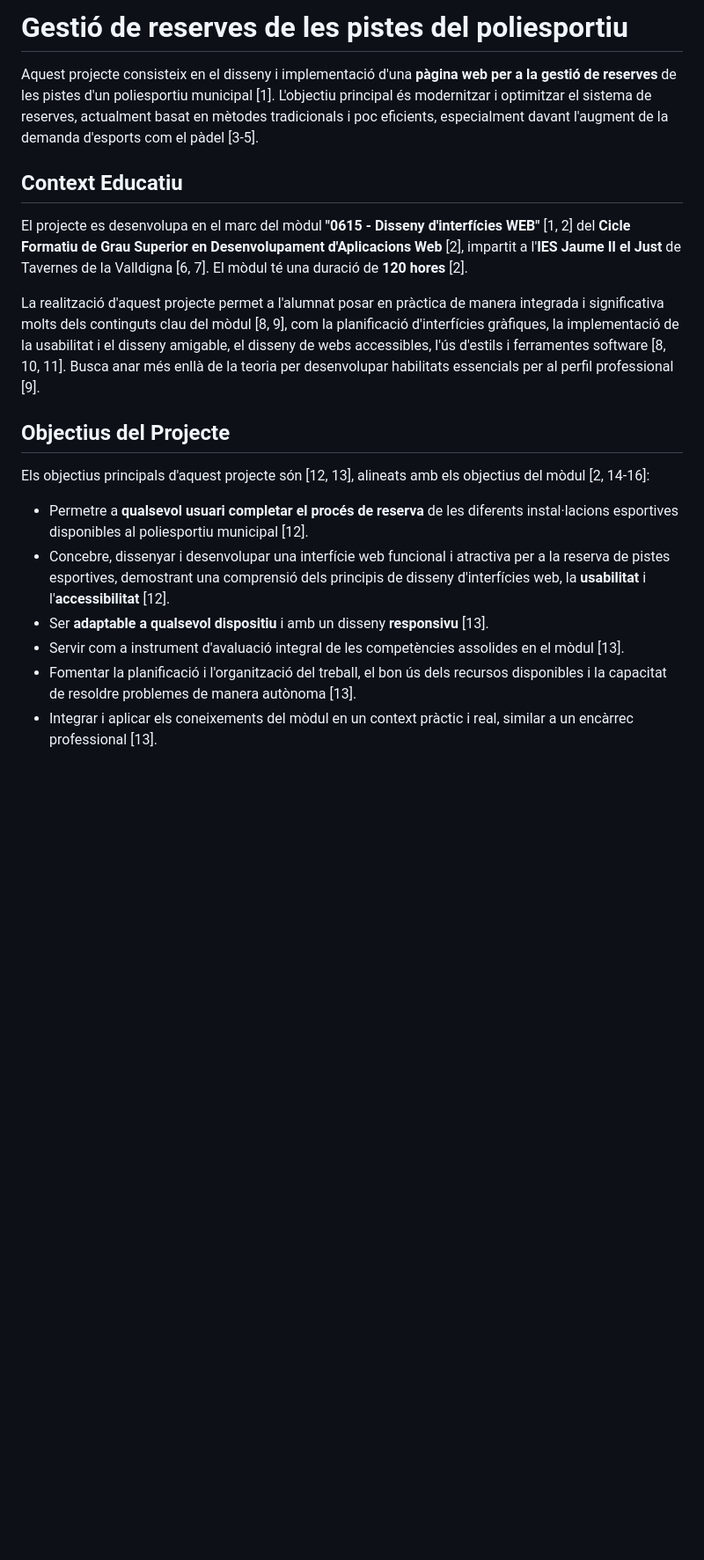
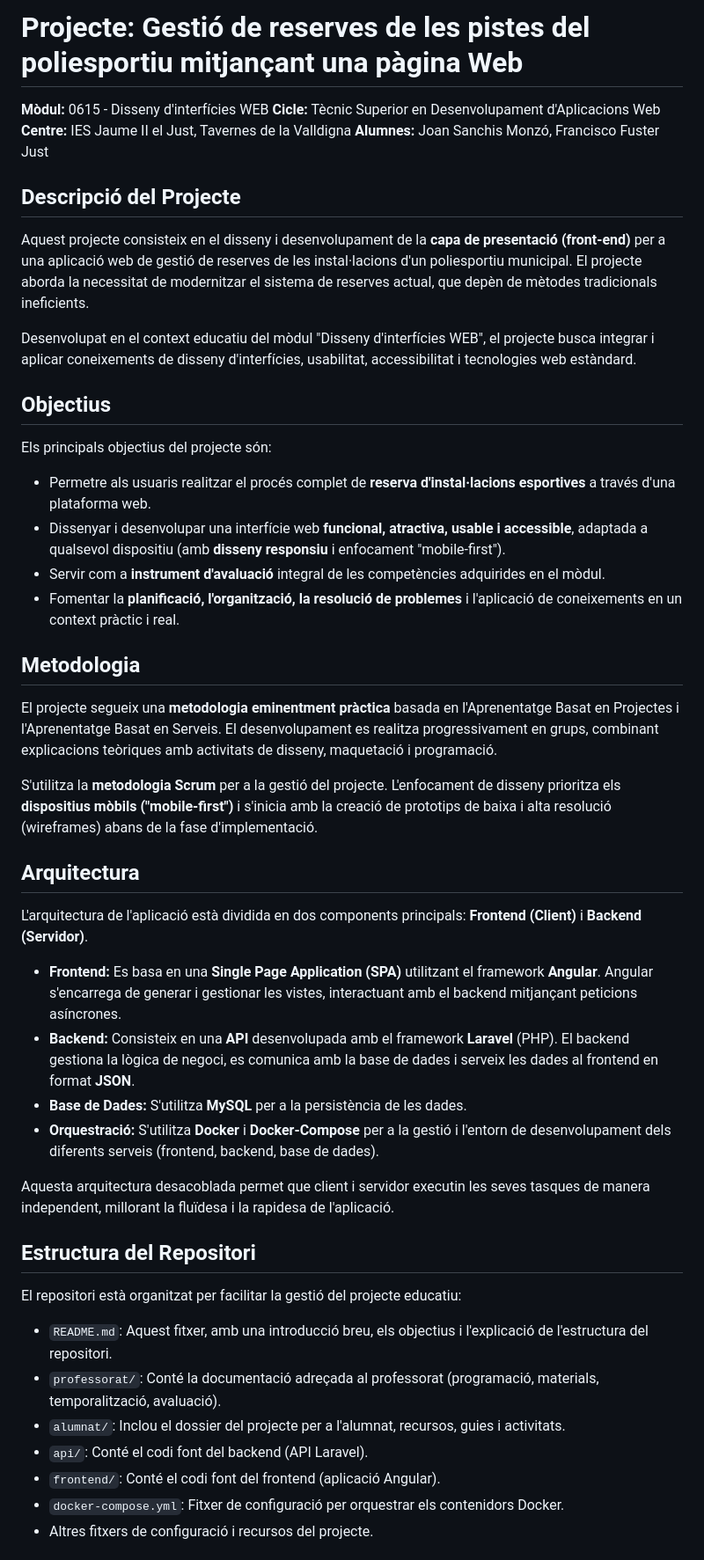
Before and after one commit to frafusju/polideportivo, a Markdown page: README.md, the part around the change printed below. Shown: that part at 88% size. GitHub-like rendering; blank space fills up the shorter version.

```diff
--- a/README.md
+++ b/README.md
@@ -1,20 +1,51 @@
-# Gestió de reserves de les pistes del poliesportiu
+# Projecte: Gestió de reserves de les pistes del poliesportiu mitjançant una pàgina Web
 
-Aquest projecte consisteix en el disseny i implementació d'una **pàgina web per a la gestió de reserves** de les pistes d'un poliesportiu municipal [1]. L'objectiu principal és modernitzar i optimitzar el sistema de reserves, actualment basat en mètodes tradicionals i poc eficients, especialment davant l'augment de la demanda d'esports com el pàdel [3-5].
+**Mòdul:** 0615 - Disseny d'interfícies WEB
+**Cicle:** Tècnic Superior en Desenvolupament d'Aplicacions Web
+**Centre:** IES Jaume II el Just, Tavernes de la Valldigna
+**Alumnes:** Joan Sanchis Monzó, Francisco Fuster Just
 
-## Context Educatiu
+## Descripció del Projecte
 
-El projecte es desenvolupa en el marc del mòdul **"0615 - Disseny d'interfícies WEB"** [1, 2] del **Cicle Formatiu de Grau Superior en Desenvolupament d'Aplicacions Web** [2], impartit a l'**IES Jaume II el Just** de Tavernes de la Valldigna [6, 7]. El mòdul té una duració de **120 hores** [2].
+Aquest projecte consisteix en el disseny i desenvolupament de la **capa de presentació (front-end)** per a una aplicació web de gestió de reserves de les instal·lacions d'un poliesportiu municipal. El projecte aborda la necessitat de modernitzar el sistema de reserves actual, que depèn de mètodes tradicionals ineficients.
 
-La realització d'aquest projecte permet a l'alumnat posar en pràctica de manera integrada i significativa molts dels continguts clau del mòdul [8, 9], com la planificació d'interfícies gràfiques, la implementació de la usabilitat i el disseny amigable, el disseny de webs accessibles, l'ús d'estils i ferramentes software [8, 10, 11]. Busca anar més enllà de la teoria per desenvolupar habilitats essencials per al perfil professional [9].
+Desenvolupat en el context educatiu del mòdul "Disseny d'interfícies WEB", el projecte busca integrar i aplicar coneixements de disseny d'interfícies, usabilitat, accessibilitat i tecnologies web estàndard.
 
-## Objectius del Projecte
+## Objectius
 
-Els objectius principals d'aquest projecte són [12, 13], alineats amb els objectius del mòdul [2, 14-16]:
+Els principals objectius del projecte són:
 
-*   Permetre a **qualsevol usuari completar el procés de reserva** de les diferents instal·lacions esportives disponibles al poliesportiu municipal [12].
-*   Concebre, dissenyar i desenvolupar una interfície web funcional i atractiva per a la reserva de pistes esportives, demostrant una comprensió dels principis de disseny d'interfícies web, la **usabilitat** i l'**accessibilitat** [12].
-*   Ser **adaptable a qualsevol dispositiu** i amb un disseny **responsivu** [13].
-*   Servir com a instrument d'avaluació integral de les competències assolides en el mòdul [13].
-*   Fomentar la planificació i l'organització del treball, el bon ús dels recursos disponibles i la capacitat de resoldre problemes de manera autònoma [13].
-*   Integrar i aplicar els coneixements del mòdul en un context pràctic i real, similar a un encàrrec professional [13].
+*   Permetre als usuaris realitzar el procés complet de **reserva d'instal·lacions esportives** a través d'una plataforma web.
+*   Dissenyar i desenvolupar una interfície web **funcional, atractiva, usable i accessible**, adaptada a qualsevol dispositiu (amb **disseny responsiu** i enfocament "mobile-first").
+*   Servir com a **instrument d'avaluació** integral de les competències adquirides en el mòdul.
+*   Fomentar la **planificació, l'organització, la resolució de problemes** i l'aplicació de coneixements en un context pràctic i real.
+
+## Metodologia
+
+El projecte segueix una **metodologia eminentment pràctica** basada en l'Aprenentatge Basat en Projectes i l'Aprenentatge Basat en Serveis. El desenvolupament es realitza progressivament en grups, combinant explicacions teòriques amb activitats de disseny, maquetació i programació.
+
+S'utilitza la **metodologia Scrum** per a la gestió del projecte. L'enfocament de disseny prioritza els **dispositius mòbils ("mobile-first")** i s'inicia amb la creació de prototips de baixa i alta resolució (wireframes) abans de la fase d'implementació.
+
+## Arquitectura
+
+L'arquitectura de l'aplicació està dividida en dos components principals: **Frontend (Client)** i **Backend (Servidor)**.
+
+*   **Frontend:** Es basa en una **Single Page Application (SPA)** utilitzant el framework **Angular**. Angular s'encarrega de generar i gestionar les vistes, interactuant amb el backend mitjançant peticions asíncrones.
+*   **Backend:** Consisteix en una **API** desenvolupada amb el framework **Laravel** (PHP). El backend gestiona la lògica de negoci, es comunica amb la base de dades i serveix les dades al frontend en format **JSON**.
+*   **Base de Dades:** S'utilitza **MySQL** per a la persistència de les dades.
+*   **Orquestració:** S'utilitza **Docker** i **Docker-Compose** per a la gestió i l'entorn de desenvolupament dels diferents serveis (frontend, backend, base de dades).
+
+Aquesta arquitectura desacoblada permet que client i servidor executin les seves tasques de manera independent, millorant la fluïdesa i la rapidesa de l'aplicació.
+
+## Estructura del Repositori
+
+El repositori està organitzat per facilitar la gestió del projecte educatiu:
+
+*   `README.md`: Aquest fitxer, amb una introducció breu, els objectius i l'explicació de l'estructura del repositori.
+*   `professorat/`: Conté la documentació adreçada al professorat (programació, materials, temporalització, avaluació).
+*   `alumnat/`: Inclou el dossier del projecte per a l'alumnat, recursos, guies i activitats.
+*   `api/`: Conté el codi font del backend (API Laravel).
+*   `frontend/`: Conté el codi font del frontend (aplicació Angular).
+*   `docker-compose.yml`: Fitxer de configuració per orquestrar els contenidors Docker.
+*   Altres fitxers de configuració i recursos del projecte.
+
```
Also changed, not shown: other parts of README.md (+40 -106 lines).
